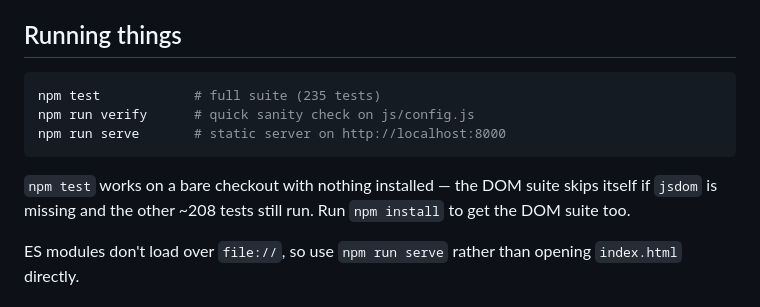
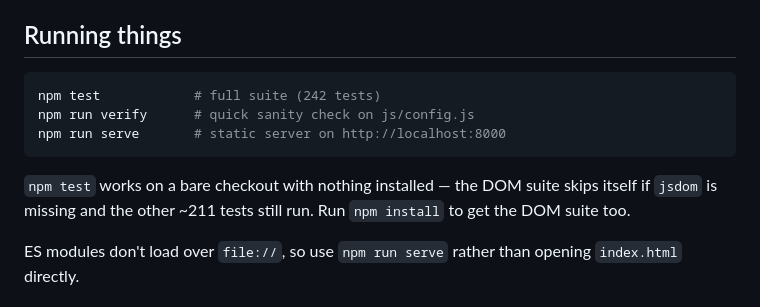
Before and after one commit to carver/5bx, a Markdown page: CONTRIBUTING.md, the part around the change. Rendered like a GitHub page.

````diff
--- a/CONTRIBUTING.md
+++ b/CONTRIBUTING.md
@@ -17,13 +17,13 @@ in the repo is exactly what the browser gets. Two consequences:
 ## Running things
 
 ```sh
-npm test            # full suite (235 tests)
+npm test            # full suite (242 tests)
 npm run verify      # quick sanity check on js/config.js
 npm run serve       # static server on http://localhost:8000
 ```
 
 `npm test` works on a bare checkout with nothing installed — the DOM suite
-skips itself if `jsdom` is missing and the other ~208 tests still run. Run
+skips itself if `jsdom` is missing and the other ~211 tests still run. Run
 `npm install` to get the DOM suite too.
 
 ES modules don't load over `file://`, so use `npm run serve` rather than
````
Also changed, not shown: README.md (+23 -15 lines).
